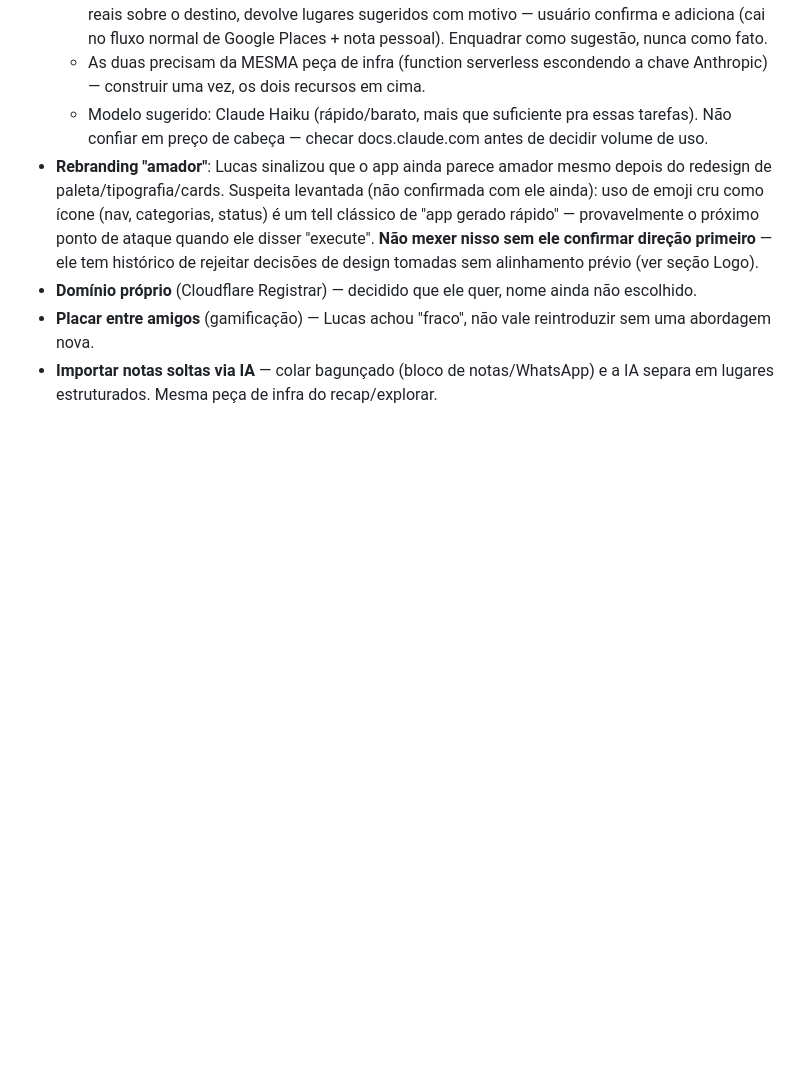
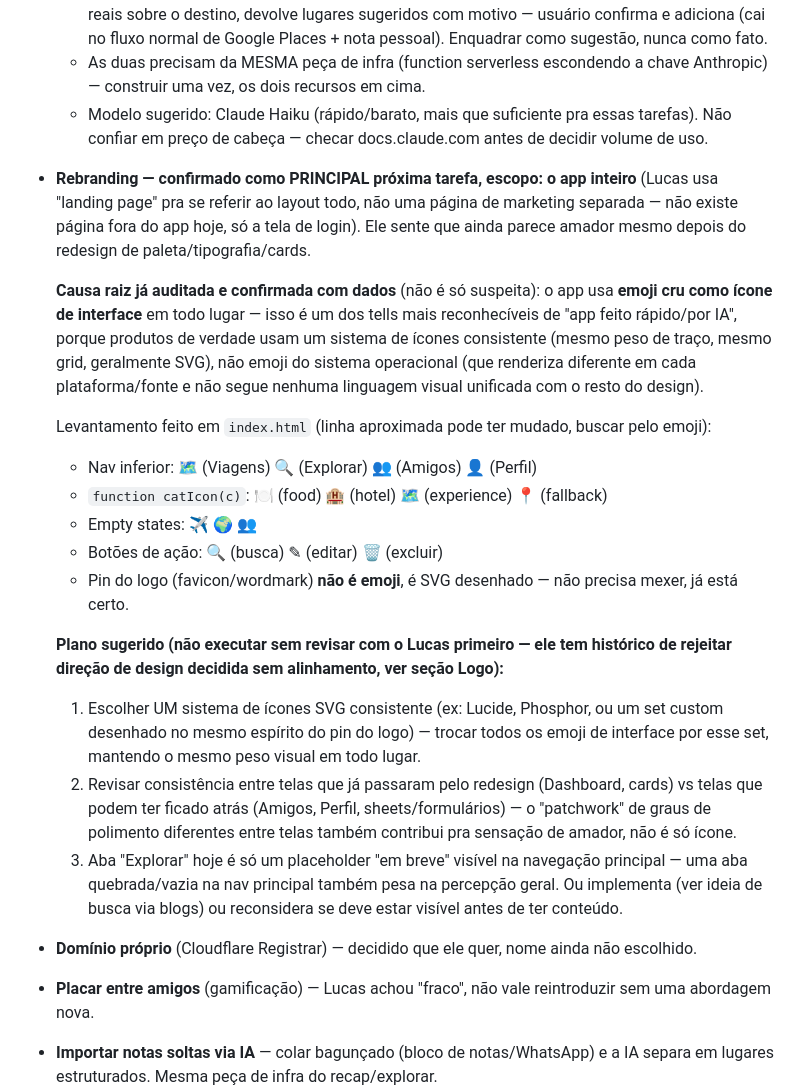
Before and after one commit to patriarchalucas-blip/SPOT, a Markdown page: CLAUDE.md, the part around the change. GitHub-like rendering; blank space fills up the shorter version.

Commit message:
Clarify rebranding scope: whole app, confirmed emoji-icon root cause with audit data

```diff
--- a/CLAUDE.md
+++ b/CLAUDE.md
@@ -75,7 +75,22 @@ Motivo da existência: o visual original (fundo creme `#f4ede1` + serifada de al
   2. **Buscar sugestões via blogs** (preenche a aba "Explorar", hoje só um placeholder "em breve"): backend chama Claude com a ferramenta de web search ativada, pesquisa blogs de viagem reais sobre o destino, devolve lugares sugeridos com motivo — usuário confirma e adiciona (cai no fluxo normal de Google Places + nota pessoal). Enquadrar como sugestão, nunca como fato.
   - As duas precisam da MESMA peça de infra (function serverless escondendo a chave Anthropic) — construir uma vez, os dois recursos em cima.
   - Modelo sugerido: Claude Haiku (rápido/barato, mais que suficiente pra essas tarefas). Não confiar em preço de cabeça — checar docs.claude.com antes de decidir volume de uso.
-- **Rebranding "amador"**: Lucas sinalizou que o app ainda parece amador mesmo depois do redesign de paleta/tipografia/cards. Suspeita levantada (não confirmada com ele ainda): uso de emoji cru como ícone (nav, categorias, status) é um tell clássico de "app gerado rápido" — provavelmente o próximo ponto de ataque quando ele disser "execute". **Não mexer nisso sem ele confirmar direção primeiro** — ele tem histórico de rejeitar decisões de design tomadas sem alinhamento prévio (ver seção Logo).
+- **Rebranding — confirmado como PRINCIPAL próxima tarefa, escopo: o app inteiro** (Lucas usa "landing page" pra se referir ao layout todo, não uma página de marketing separada — não existe página fora do app hoje, só a tela de login). Ele sente que ainda parece amador mesmo depois do redesign de paleta/tipografia/cards.
+
+  **Causa raiz já auditada e confirmada com dados** (não é só suspeita): o app usa **emoji cru como ícone de interface** em todo lugar — isso é um dos tells mais reconhecíveis de "app feito rápido/por IA", porque produtos de verdade usam um sistema de ícones consistente (mesmo peso de traço, mesmo grid, geralmente SVG), não emoji do sistema operacional (que renderiza diferente em cada plataforma/fonte e não segue nenhuma linguagem visual unificada com o resto do design).
+
+  Levantamento feito em `index.html` (linha aproximada pode ter mudado, buscar pelo emoji):
+  - Nav inferior: 🗺️ (Viagens) 🔍 (Explorar) 👥 (Amigos) 👤 (Perfil)
+  - `function catIcon(c)`: 🍽️ (food) 🏨 (hotel) 🗺️ (experience) 📍 (fallback)
+  - Empty states: ✈️ 🌍 👥
+  - Botões de ação: 🔍 (busca) ✎ (editar) 🗑 (excluir)
+  - Pin do logo (favicon/wordmark) **não é emoji**, é SVG desenhado — não precisa mexer, já está certo.
+
+  **Plano sugerido (não executar sem revisar com o Lucas primeiro — ele tem histórico de rejeitar direção de design decidida sem alinhamento, ver seção Logo):**
+  1. Escolher UM sistema de ícones SVG consistente (ex: Lucide, Phosphor, ou um set custom desenhado no mesmo espírito do pin do logo) — trocar todos os emoji de interface por esse set, mantendo o mesmo peso visual em todo lugar.
+  2. Revisar consistência entre telas que já passaram pelo redesign (Dashboard, cards) vs telas que podem ter ficado atrás (Amigos, Perfil, sheets/formulários) — o "patchwork" de graus de polimento diferentes entre telas também contribui pra sensação de amador, não é só ícone.
+  3. Aba "Explorar" hoje é só um placeholder "em breve" visível na navegação principal — uma aba quebrada/vazia na nav principal também pesa na percepção geral. Ou implementa (ver ideia de busca via blogs) ou reconsidera se deve estar visível antes de ter conteúdo.
+
 - **Domínio próprio** (Cloudflare Registrar) — decidido que ele quer, nome ainda não escolhido.
 - **Placar entre amigos** (gamificação) — Lucas achou "fraco", não vale reintroduzir sem uma abordagem nova.
 - **Importar notas soltas via IA** — colar bagunçado (bloco de notas/WhatsApp) e a IA separa em lugares estruturados. Mesma peça de infra do recap/explorar.
```
